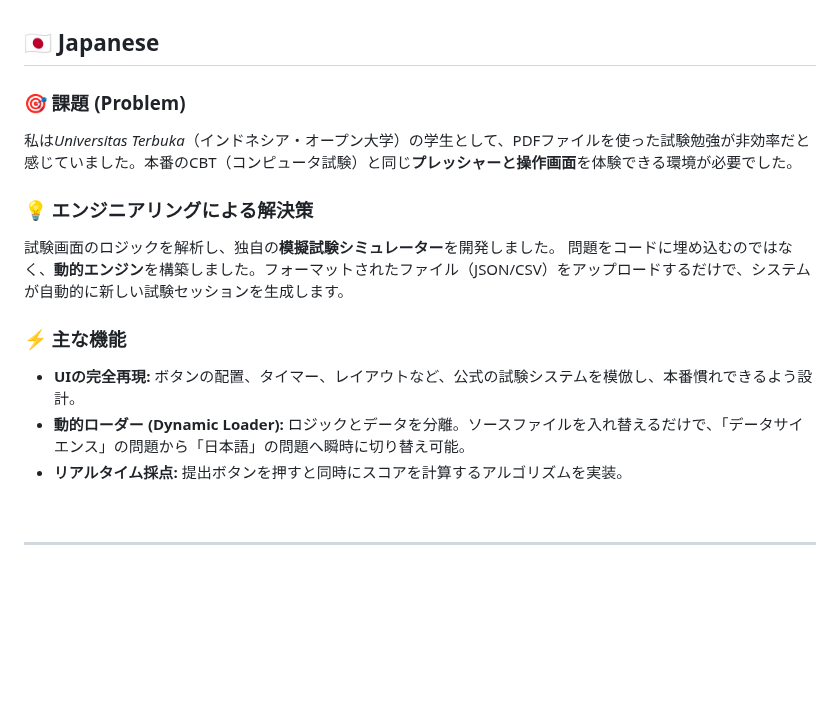
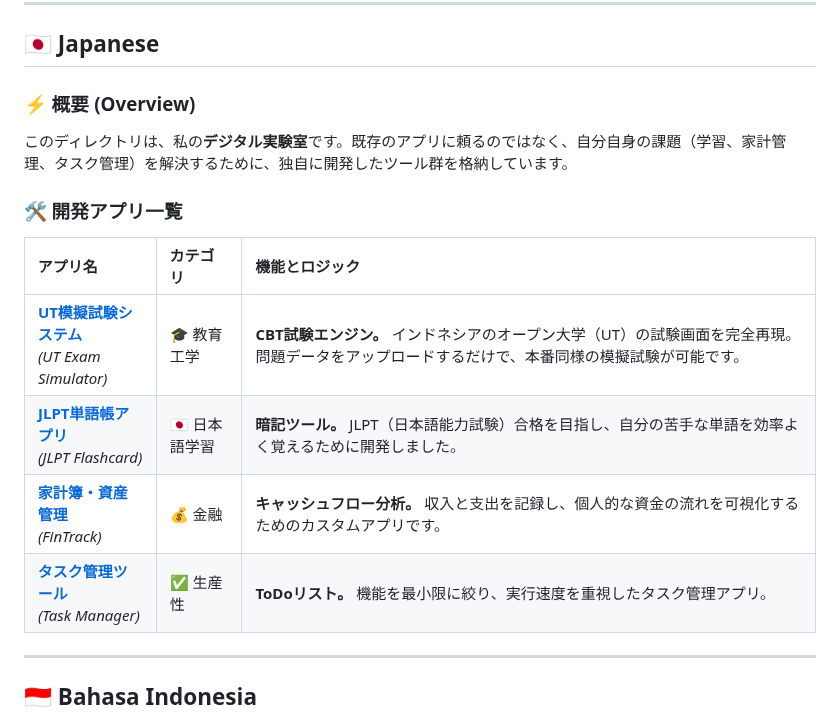
Before and after one commit to MuhamadJuwandi/Creative-works-and-web, a Markdown page: 04_digital-app-laboratory/README.md, the part around one of its changes. Rendered like a GitHub page; blank space fills up the shorter version.

```diff
--- a/04_digital-app-laboratory/README.md
+++ b/04_digital-app-laboratory/README.md
@@ -46,18 +40,16 @@ Instead of hard-coding the questions, I built a **Dynamic Engine**. I can simply
 ## 🇯🇵 Japanese
 
-### 🎯 課題 (Problem)
-私は*Universitas Terbuka*（インドネシア・オープン大学）の学生として、PDFファイルを使った試験勉強が非効率だと感じていました。本番のCBT（コンピュータ試験）と同じ**プレッシャーと操作画面**を体験できる環境が必要でした。
+### ⚡ 概要 (Overview)
+このディレクトリは、私の**デジタル実験室**です。既存のアプリに頼るのではなく、自分自身の課題（学習、家計管理、タスク管理）を解決するために、独自に開発したツール群を格納しています。
 
-### 💡 エンジニアリングによる解決策
-試験画面のロジックを解析し、独自の**模擬試験シミュレーター**を開発しました。
-問題をコードに埋め込むのではなく、**動的エンジン**を構築しました。フォーマットされたファイル（JSON/CSV）をアップロードするだけで、システムが自動的に新しい試験セッションを生成します。
+### 🛠️ 開発アプリ一覧
 
-### ⚡ 主な機能
-* **UIの完全再現:** ボタンの配置、タイマー、レイアウトなど、公式の試験システムを模倣し、本番慣れできるよう設計。
-* **動的ローダー (Dynamic Loader):** ロジックとデータを分離。ソースファイルを入れ替えるだけで、「データサイエンス」の問題から「日本語」の問題へ瞬時に切り替え可能。
-* **リアルタイム採点:** 提出ボタンを押すと同時にスコアを計算するアルゴリズムを実装。
-
-<br>
+| アプリ名 | カテゴリ | 機能とロジック |
+| :--- | :--- | :--- |
+| **[UT模擬試験システム](./ut-exam-simulator/)**<br>*(UT Exam Simulator)* | 🎓 教育工学 | **CBT試験エンジン。** インドネシアのオープン大学（UT）の試験画面を完全再現。問題データをアップロードするだけで、本番同様の模擬試験が可能です。 |
+| **[JLPT単語帳アプリ](./jlpt-flashcard-v1/)**<br>*(JLPT Flashcard)* | 🇯🇵 日本語学習 | **暗記ツール。** JLPT（日本語能力試験）合格を目指し、自分の苦手な単語を効率よく覚えるために開発しました。 |
+| **[家計簿・資産管理](./fin-track-app/)**<br>*(FinTrack)* | 💰 金融 | **キャッシュフロー分析。** 収入と支出を記録し、個人的な資金の流れを可視化するためのカスタムアプリです。 |
+| **[タスク管理ツール](./task-manager-app/)**<br>*(Task Manager)* | ✅ 生産性 | **ToDoリスト。** 機能を最小限に絞り、実行速度を重視したタスク管理アプリ。 |
 
 ---
 
```
Also changed, not shown: other parts of 04_digital-app-laboratory/README.md (+34 -42 lines).
